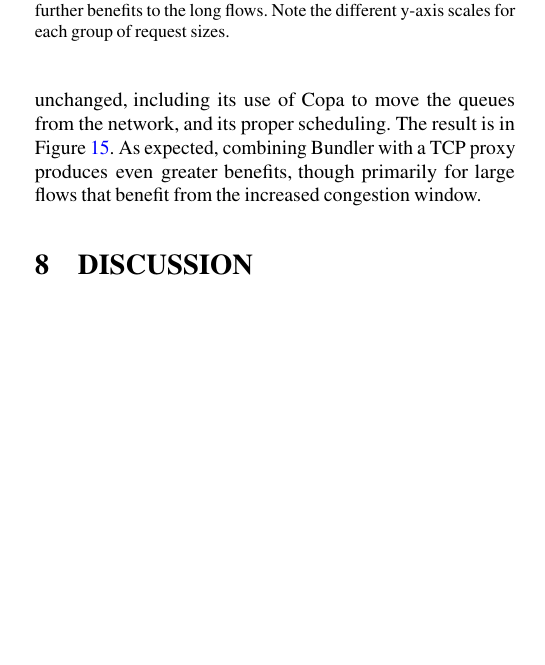
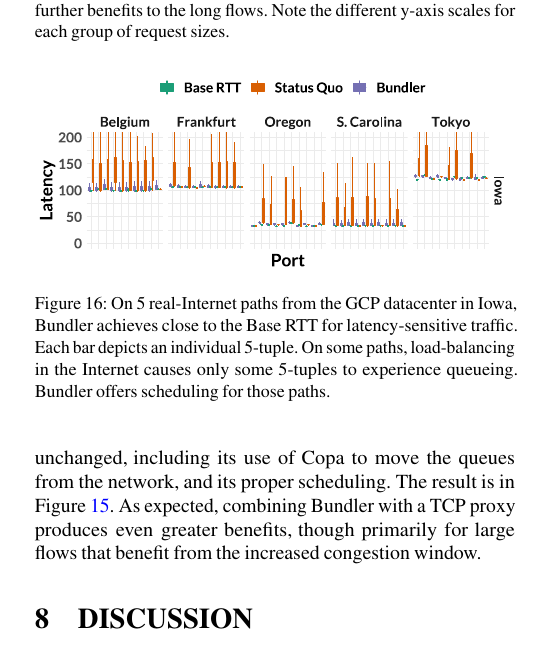
Before and after one commit to akshayknarayan/bundler-paper, a LaTeX paper (bundler-nsdi20.tex, which reads realworld.tex): part of one column of page 11 of 16, cut so that both start at the same text, the shorter picture padded with empty space. Compiled offline with pdfLaTeX; a LaTeX package or settings file that is missing is left out.

Commit message:
add real world experiment figure

```diff
--- /dev/null
+++ b/realworld.tex
@@ -0,0 +1,11 @@
+\begin{figure}
+    \centering
+\begin{knitrout}
+\definecolor{shadecolor}{rgb}{0.969, 0.969, 0.969}\color{fgcolor}
+\includegraphics[width=\maxwidth]{figure/eval:realworld-1}
+
+\end{knitrout}
+    \caption{On 5 real-Internet paths from the GCP datacenter in Iowa, \name achieves close to the Base RTT for latency-sensitive traffic. Each bar depicts an individual 5-tuple. On some paths, load-balancing in the Internet causes only some 5-tuples to experience queueing. \name offers scheduling for those paths.}
+    \label{fig:eval:realworld}
+\end{figure}
+%\newcommand{\overviewBenefitsBundlerMedianImprovement}{round(100*(1-(overview_benefits_bundler_results[1] / overview_benefits_baseline_results[1])), 0)\%\xspace}
```
Also changed, not shown: eval.tex (+2 -0 lines), figure/eval:realworld-1.pdf (added), 1 other file.
